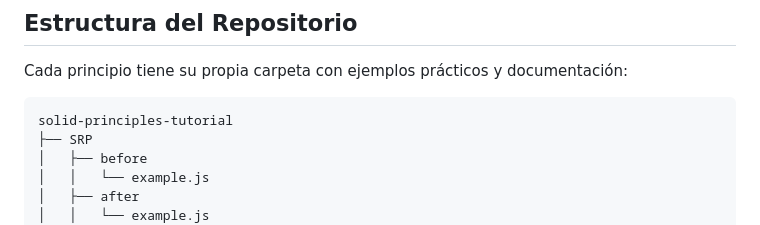
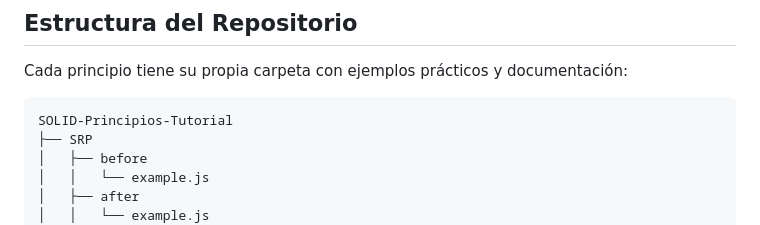
Before and after one commit to Organization-DevXP/SOLID-Principios-Tutorial, a Markdown page: README.md, the part around the change. GitHub-like rendering.

````diff
--- a/README.md
+++ b/README.md
@@ -17,7 +17,7 @@ Los principios SOLID son un conjunto de cinco principios diseñados para mejorar
 Cada principio tiene su propia carpeta con ejemplos prácticos y documentación:
 
 ```
-solid-principles-tutorial
+SOLID-Principios-Tutorial
 ├── SRP
 │   ├── before
 │   │   └── example.js
````
